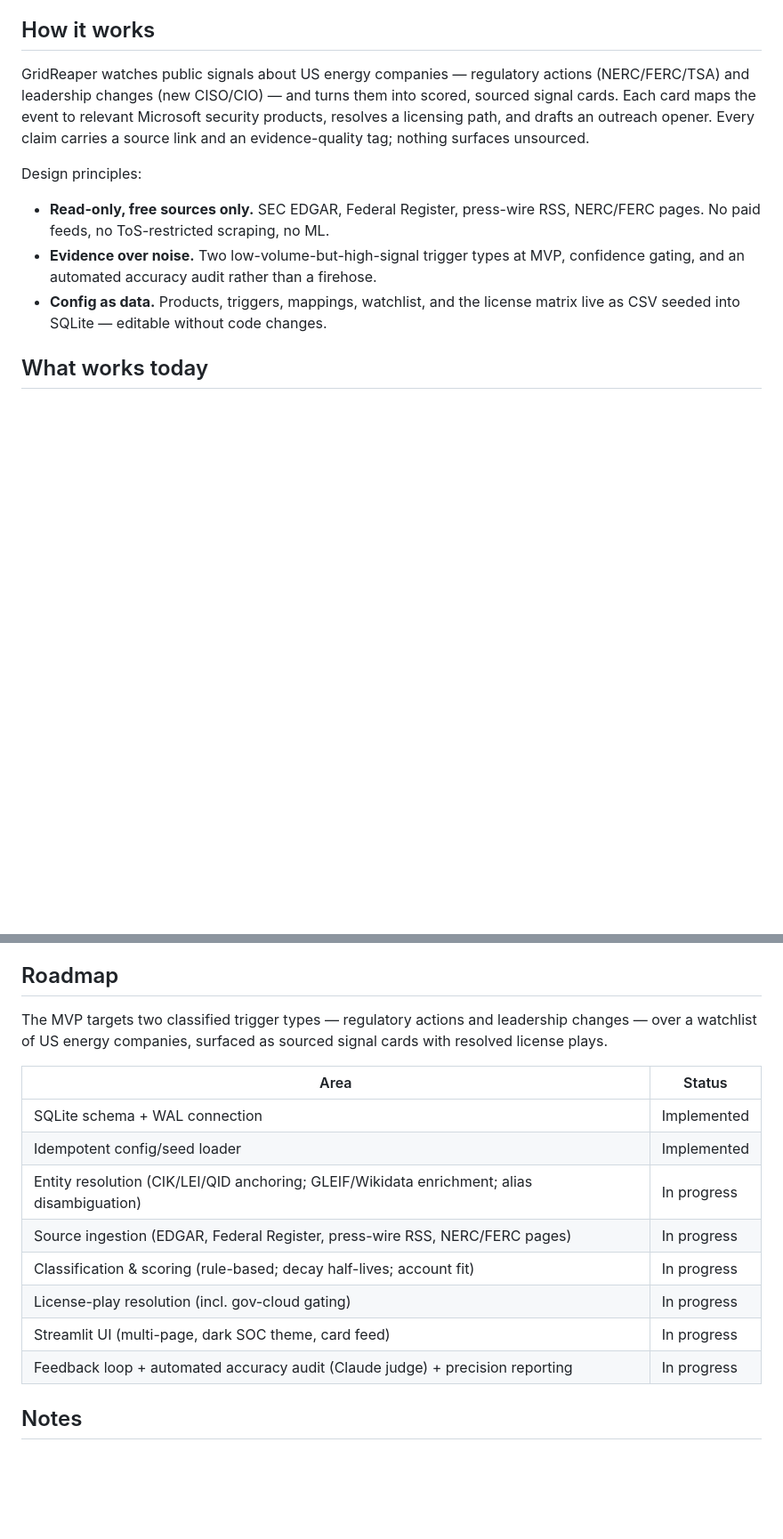
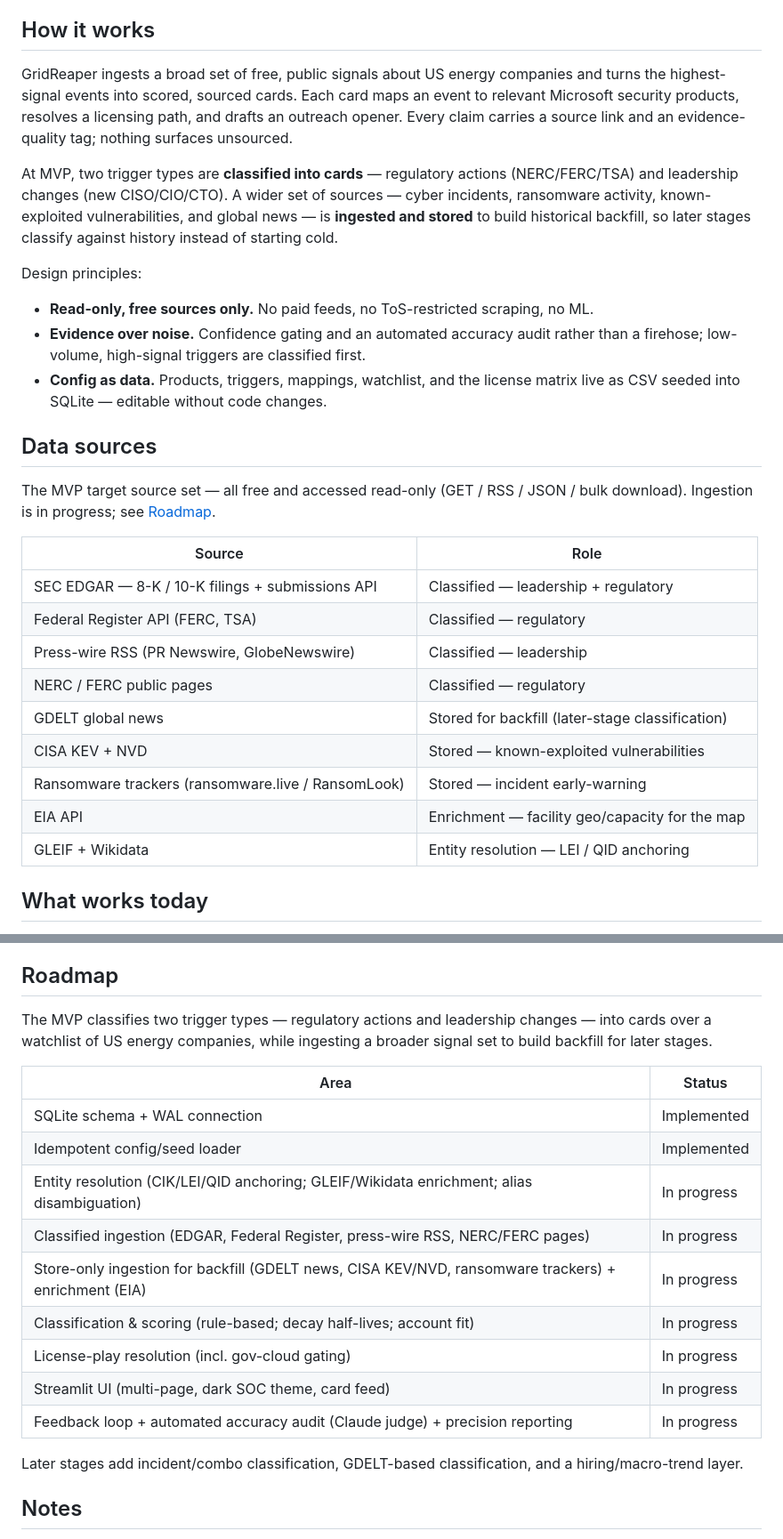
Before and after one commit to Doogit/GridReaper, a Markdown page: README.md, 2 parts joined by grey strips. Shown at 89% size. GitHub-like rendering; blank space fills up the shorter version.

Commit message:
docs: reflect full ingestion breadth in README
The prior How-it-works line implied GridReaper only tracks two signal
types. Clarify the PRD's distinction: two trigger types are classified
into cards at MVP, while a broader source set (incidents, ransomware,
CISA KEV/NVD, GDELT news) is ingested-and-stored for backfill. Add a
Data sources table and split the ingestion roadmap accordingly.

Co-Authored-By: Claude Opus 4.8 (1M context) <noreply@anthropic.com>

```diff
--- a/README.md
+++ b/README.md
@@ -8,13 +8,31 @@ Stack: Python · SQLite · Streamlit. All data sources are free and read-only.
 
 ## How it works
 
-GridReaper watches public signals about US energy companies — regulatory actions (NERC/FERC/TSA) and leadership changes (new CISO/CIO) — and turns them into scored, sourced signal cards. Each card maps the event to relevant Microsoft security products, resolves a licensing path, and drafts an outreach opener. Every claim carries a source link and an evidence-quality tag; nothing surfaces unsourced.
+GridReaper ingests a broad set of free, public signals about US energy companies and turns the highest-signal events into scored, sourced cards. Each card maps an event to relevant Microsoft security products, resolves a licensing path, and drafts an outreach opener. Every claim carries a source link and an evidence-quality tag; nothing surfaces unsourced.
+
+At MVP, two trigger types are **classified into cards** — regulatory actions (NERC/FERC/TSA) and leadership changes (new CISO/CIO/CTO). A wider set of sources — cyber incidents, ransomware activity, known-exploited vulnerabilities, and global news — is **ingested and stored** to build historical backfill, so later stages classify against history instead of starting cold.
 
 Design principles:
 
-- **Read-only, free sources only.** SEC EDGAR, Federal Register, press-wire RSS, NERC/FERC pages. No paid feeds, no ToS-restricted scraping, no ML.
-- **Evidence over noise.** Two low-volume-but-high-signal trigger types at MVP, confidence gating, and an automated accuracy audit rather than a firehose.
+- **Read-only, free sources only.** No paid feeds, no ToS-restricted scraping, no ML.
+- **Evidence over noise.** Confidence gating and an automated accuracy audit rather than a firehose; low-volume, high-signal triggers are classified first.
 - **Config as data.** Products, triggers, mappings, watchlist, and the license matrix live as CSV seeded into SQLite — editable without code changes.
+
+## Data sources
+
+The MVP target source set — all free and accessed read-only (GET / RSS / JSON / bulk download). Ingestion is in progress; see [Roadmap](#roadmap).
+
+| Source | Role |
+|---|---|
+| SEC EDGAR — 8-K / 10-K filings + submissions API | Classified — leadership + regulatory |
+| Federal Register API (FERC, TSA) | Classified — regulatory |
+| Press-wire RSS (PR Newswire, GlobeNewswire) | Classified — leadership |
+| NERC / FERC public pages | Classified — regulatory |
+| GDELT global news | Stored for backfill (later-stage classification) |
+| CISA KEV + NVD | Stored — known-exploited vulnerabilities |
+| Ransomware trackers (ransomware.live / RansomLook) | Stored — incident early-warning |
+| EIA API | Enrichment — facility geo/capacity for the map |
+| GLEIF + Wikidata | Entity resolution — LEI / QID anchoring |
 
 ## What works today
 
@@ -44,19 +62,22 @@ Ingestion runs as a separate scheduled process. The app is read-only for all sig
 
 ## Roadmap
 
-The MVP targets two classified trigger types — regulatory actions and leadership changes — over a watchlist of US energy companies, surfaced as sourced signal cards with resolved license plays.
+The MVP classifies two trigger types — regulatory actions and leadership changes — into cards over a watchlist of US energy companies, while ingesting a broader signal set to build backfill for later stages.
 
 | Area | Status |
 |---|---|
 | SQLite schema + WAL connection | Implemented |
 | Idempotent config/seed loader | Implemented |
 | Entity resolution (CIK/LEI/QID anchoring; GLEIF/Wikidata enrichment; alias disambiguation) | In progress |
-| Source ingestion (EDGAR, Federal Register, press-wire RSS, NERC/FERC pages) | In progress |
+| Classified ingestion (EDGAR, Federal Register, press-wire RSS, NERC/FERC pages) | In progress |
+| Store-only ingestion for backfill (GDELT news, CISA KEV/NVD, ransomware trackers) + enrichment (EIA) | In progress |
 | Classification & scoring (rule-based; decay half-lives; account fit) | In progress |
 | License-play resolution (incl. gov-cloud gating) | In progress |
 | Streamlit UI (multi-page, dark SOC theme, card feed) | In progress |
 | Feedback loop + automated accuracy audit (Claude judge) + precision reporting | In progress |
 
+Later stages add incident/combo classification, GDELT-based classification, and a hiring/macro-trend layer.
+
 ## Notes
 
 Single-operator demo/portfolio project — no auth, no multi-tenancy. The only recurring cost is a capped Claude API audit judge; there are no paid data sources.
```
